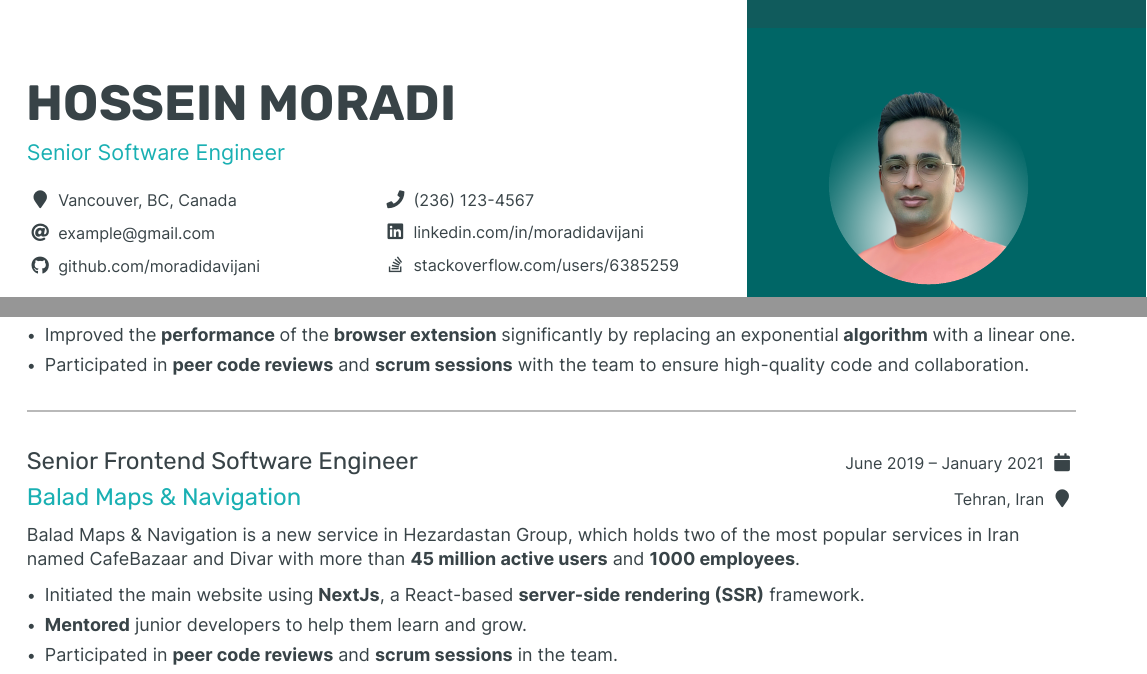
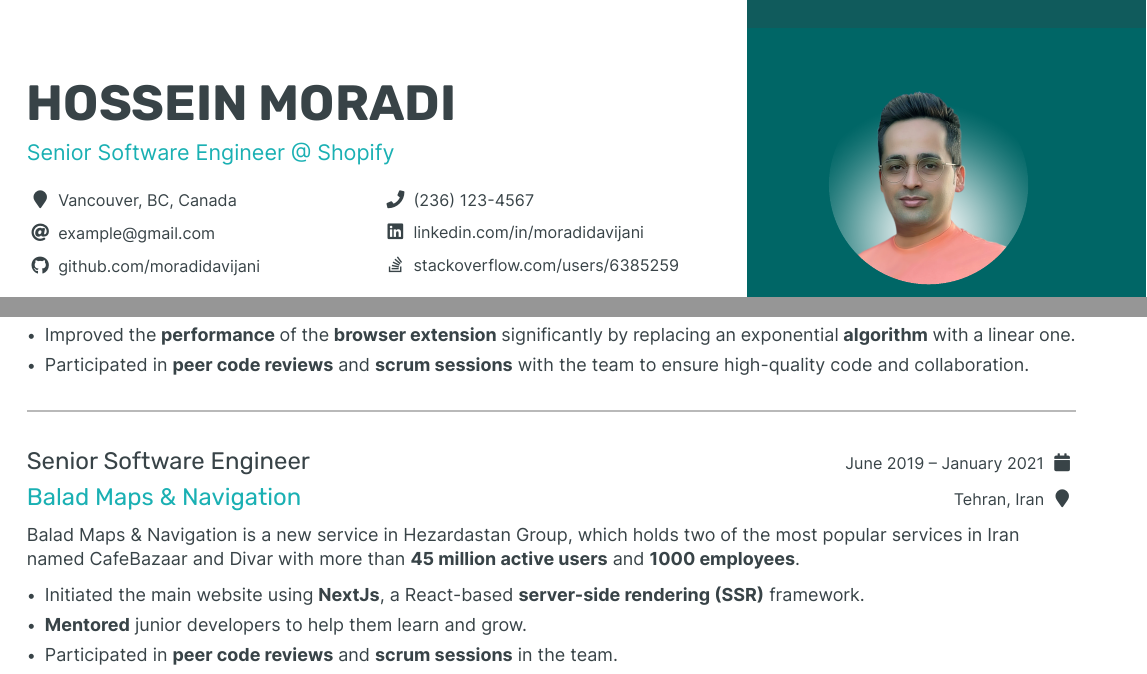
Before and after one commit to mkhoeini/resume, a LaTeX CV (resume.tex, which reads sections/tail.tex): two parts of pages 1 and 2 of 3, joined at a grey line, cut so that both start at the same text. The pictures show the PDF file resume.pdf that the author committed with the source.

Commit message:
fix title at Balad

```diff
--- a/resume.tex
+++ b/resume.tex
@@ -8,7 +8,7 @@
 
 \title{\@author\ Resume}
 \name{\@author}
-\tagline{Senior Software Engineer}
+\tagline{Senior Software Engineer @ Shopify}
 \personalinfo{%
   \renewcommand{\arraystretch}{0.8}
   \begin{tabularx}{\textwidth}{@{}XX@{}}
--- a/sections/tail.tex
+++ b/sections/tail.tex
@@ -28,7 +28,7 @@ I joined BrowseAI, an \textbf{early-stage startup} that aims to make \textbf{web
 \divider
 \bigskip
 
-\cvexpericence{Senior Frontend Software Engineer}{Balad Maps \& Navigation}{June 2019 -- January 2021}{Tehran, Iran}
+\cvexpericence{Senior Software Engineer}{Balad Maps \& Navigation}{June 2019 -- January 2021}{Tehran, Iran}
 Balad Maps \& Navigation is a new service in Hezardastan Group, which holds two of the most popular services in Iran named CafeBazaar and Divar with more than \textbf{45 million active users} and \textbf{1000 employees}.
 \medskip
 \begin{itemize}
```
Also changed, not shown: resume.pdf.
